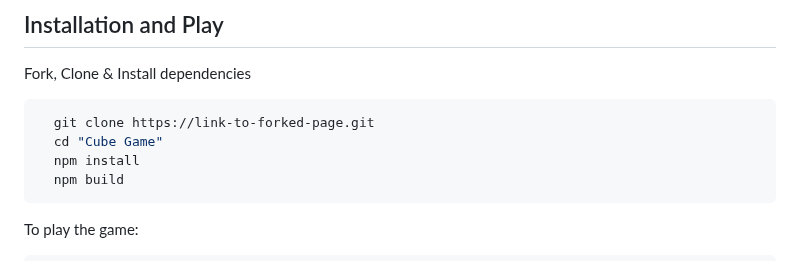
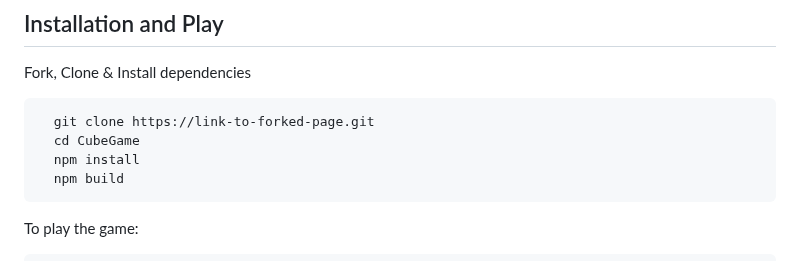
Before and after one commit to ZinWR/CubeGame, a Markdown page: README.md, the part around the change. Drawn GitHub-style.

````diff
--- a/README.md
+++ b/README.md
@@ -51,7 +51,7 @@ Fork, Clone & Install dependencies
 
 ```bash
   git clone https://link-to-forked-page.git
-  cd "Cube Game"
+  cd CubeGame
   npm install
   npm build
 ```
````
